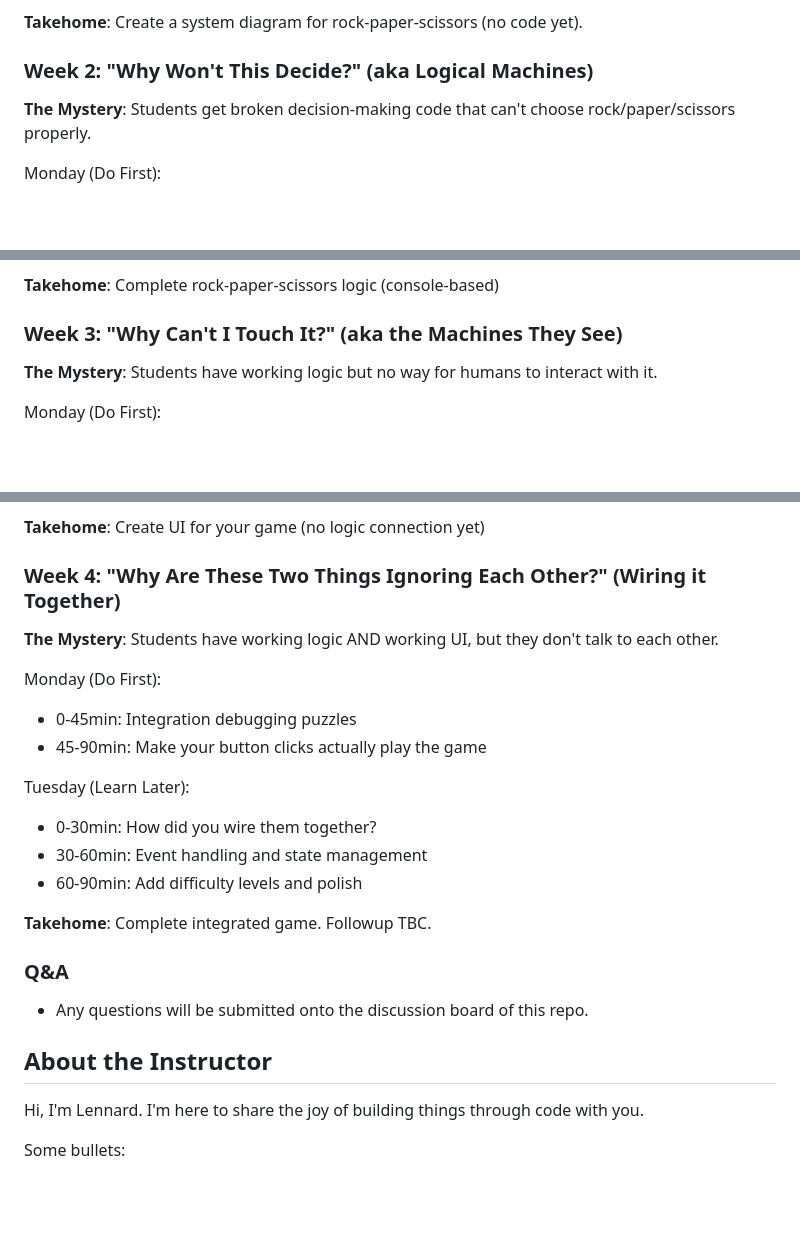
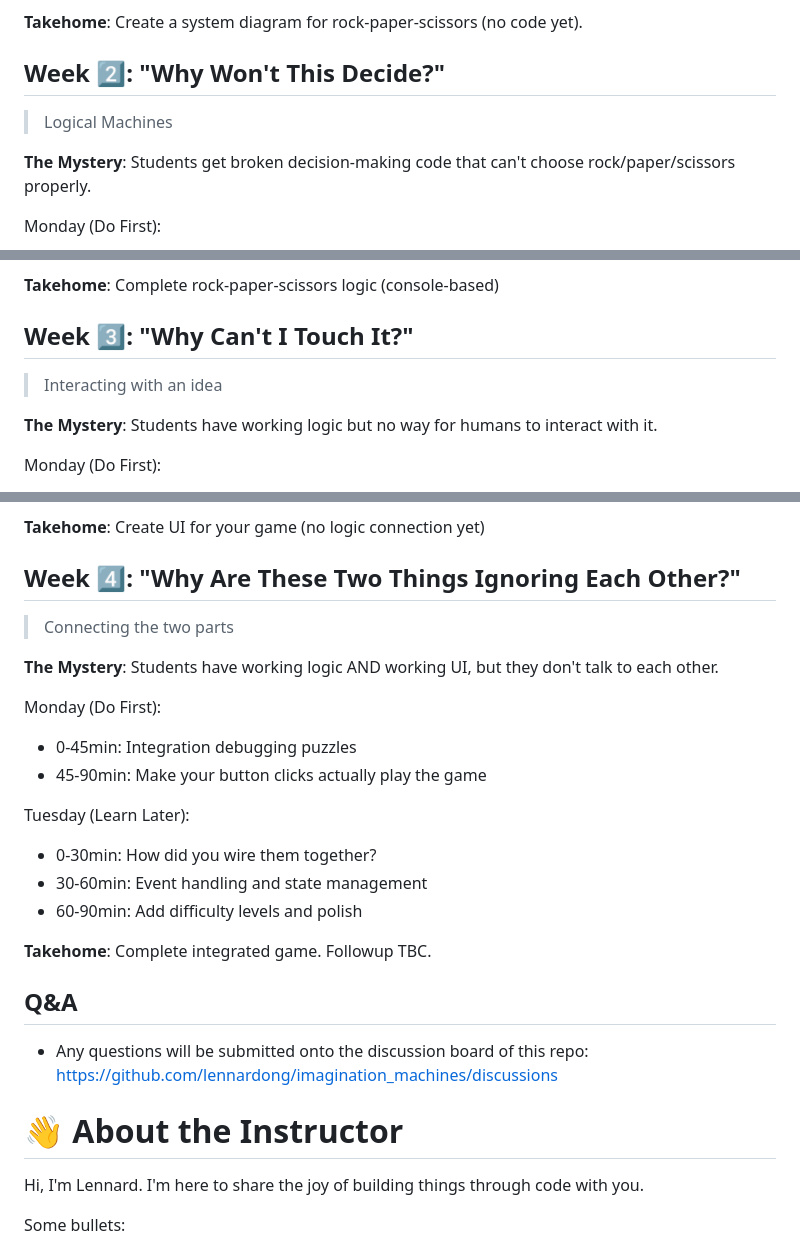
Before and after one commit to lennardong/imagination_machines, a Markdown page: README.md, 3 parts joined by grey strips. Rendered like a GitHub page; blank space fills up the shorter version.

```diff
--- a/README.md
+++ b/README.md
@@ -74,7 +77,9 @@ Tuesday (Learn Later):
 
 **Takehome**: Create a system diagram for rock-paper-scissors (no code yet).
 
-### Week 2: "Why Won't This Decide?" (aka Logical Machines)
+## Week 2‍⃣: "Why Won't This Decide?"
+> Logical Machines
+
 **The Mystery**: Students get broken decision-making code that can't choose rock/paper/scissors properly.
 
 Monday (Do First):
@@ -88,7 +93,9 @@ Tuesday (Learn Later):
 
 **Takehome**: Complete rock-paper-scissors logic (console-based)
 
-### Week 3: "Why Can't I Touch It?" (aka the Machines They See)
+## Week 3‍⃣: "Why Can't I Touch It?"
+> Interacting with an idea
+
 **The Mystery**: Students have working logic but no way for humans to interact with it.
 
 Monday (Do First):
@@ -102,7 +109,9 @@ Tuesday (Learn Later):
 
 **Takehome**: Create UI for your game (no logic connection yet)
 
-### Week 4: "Why Are These Two Things Ignoring Each Other?" (Wiring it Together)
+## Week 4‍⃣: "Why Are These Two Things Ignoring Each Other?"
+> Connecting the two parts
+
 **The Mystery**: Students have working logic AND working UI, but they don't talk to each other.
 
 Monday (Do First):
@@ -116,13 +125,11 @@ Tuesday (Learn Later):
 
 **Takehome**: Complete integrated game. Followup TBC.
 
+## Q&A
+- Any questions will be submitted onto the discussion board of this repo: https://github.com/lennardong/imagination_machines/discussions
 
 
-### Q&A
-- Any questions will be submitted onto the discussion board of this repo.
-
-
-## About the Instructor
+# 👋 About the Instructor
 
 Hi, I'm Lennard.
 I'm here to share the joy of building things through code with you.
```
Also changed, not shown: other parts of README.md (+13 -10 lines), wk0/readme.md (+14 -4 lines), assets/turing-machine.jpg (added), 3 other files.
